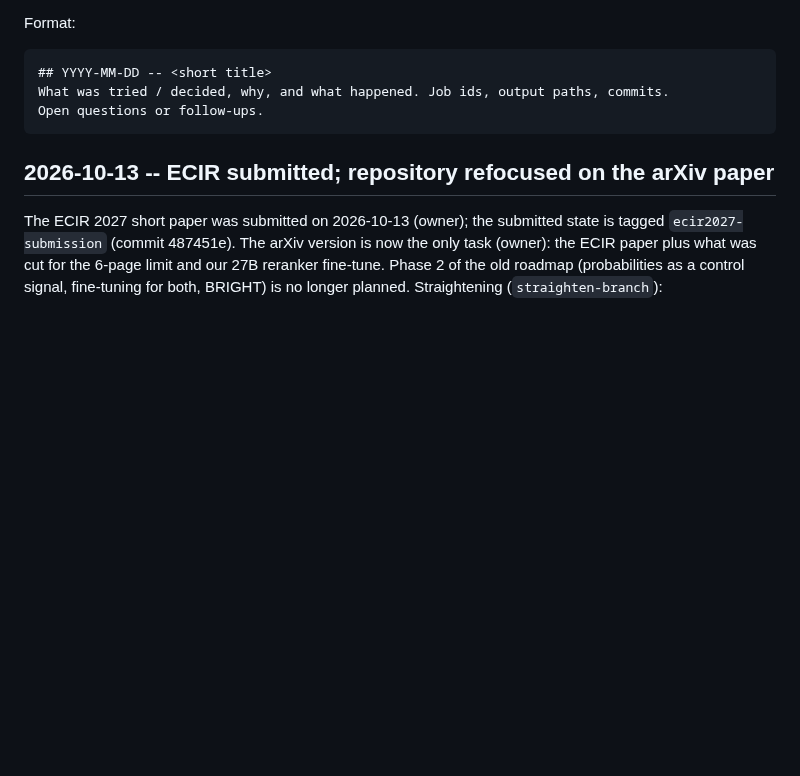
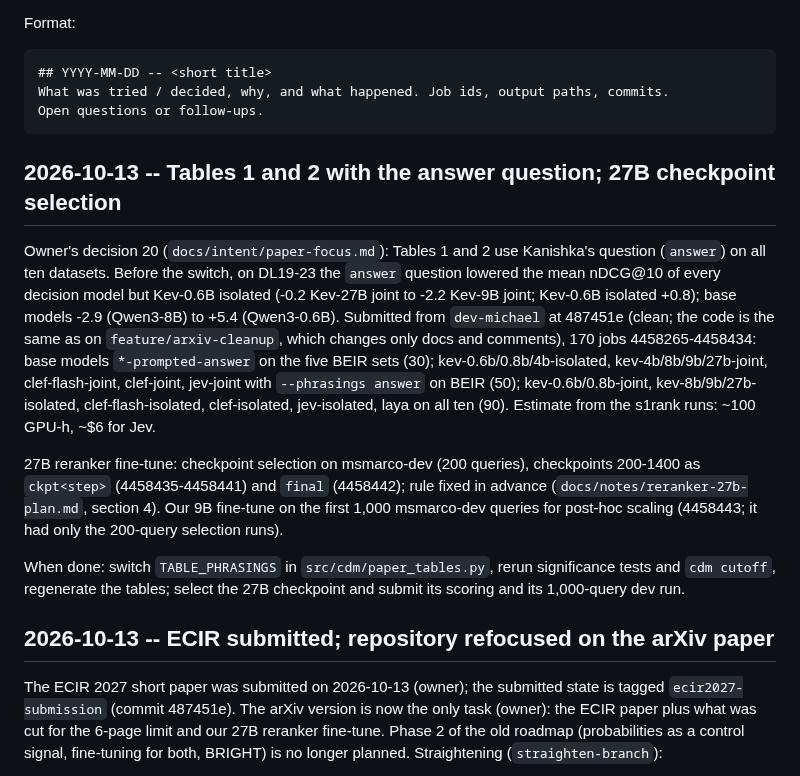
Before and after one commit to KanishkaGD/decision-rerank, a Markdown page: docs/experiment-log.md, the part around the change. Rendered like a GitHub page; blank space fills up the shorter version.

Commit message:
Log: 170 answer-question runs for Tables 1-2, 27B checkpoint selection, 9B dev run submitted
Co-Authored-By: Claude Opus 5.5 <noreply@anthropic.com>

````diff
--- a/docs/experiment-log.md
+++ b/docs/experiment-log.md
@@ -11,6 +11,26 @@ Format:
 What was tried / decided, why, and what happened. Job ids, output paths, commits.
 Open questions or follow-ups.
 ```
+
+## 2026-10-13 -- Tables 1 and 2 with the answer question; 27B checkpoint selection
+
+Owner's decision 20 (`docs/intent/paper-focus.md`): Tables 1 and 2 use Kanishka's question (`answer`) on all ten
+datasets. Before the switch, on DL19-23 the `answer` question lowered the mean nDCG@10 of every decision model but
+Kev-0.6B isolated (-0.2 Kev-27B joint to -2.2 Kev-9B joint; Kev-0.6B isolated +0.8); base models -2.9 (Qwen3-8B) to
++5.4 (Qwen3-0.6B). Submitted from `dev-michael` at 487451e (clean; the code is the same as on
+`feature/arxiv-cleanup`, which changes only docs and comments), 170 jobs 4458265-4458434:
+base models `*-prompted-answer` on the five BEIR sets (30); kev-0.6b/0.8b/4b-isolated, kev-4b/8b/9b/27b-joint,
+clef-flash-joint, clef-joint, jev-joint with `--phrasings answer` on BEIR (50); kev-0.6b/0.8b-joint,
+kev-8b/9b/27b-isolated, clef-flash-isolated, clef-isolated, jev-isolated, laya on all ten (90). Estimate from the
+s1rank runs: ~100 GPU-h, ~$6 for Jev.
+
+27B reranker fine-tune: checkpoint selection on msmarco-dev (200 queries), checkpoints 200-1400 as `ckpt<step>`
+(4458435-4458441) and `final` (4458442); rule fixed in advance (`docs/notes/reranker-27b-plan.md`, section 4).
+Our 9B fine-tune on the first 1,000 msmarco-dev queries for post-hoc scaling (4458443; it had only the 200-query
+selection runs).
+
+When done: switch `TABLE_PHRASINGS` in `src/cdm/paper_tables.py`, rerun significance tests and `cdm cutoff`,
+regenerate the tables; select the 27B checkpoint and submit its scoring and its 1,000-query dev run.
 
 ## 2026-10-13 -- ECIR submitted; repository refocused on the arXiv paper
 
````
